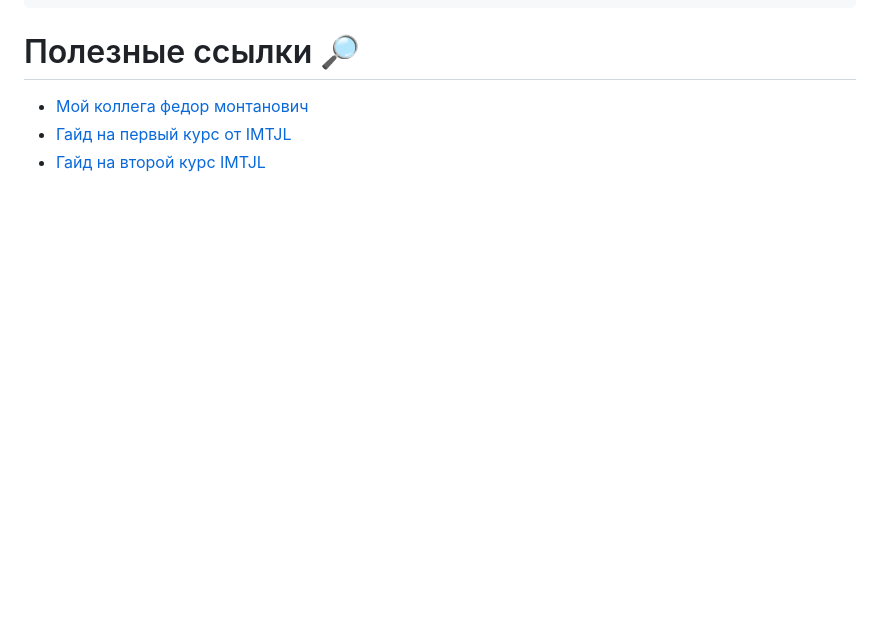
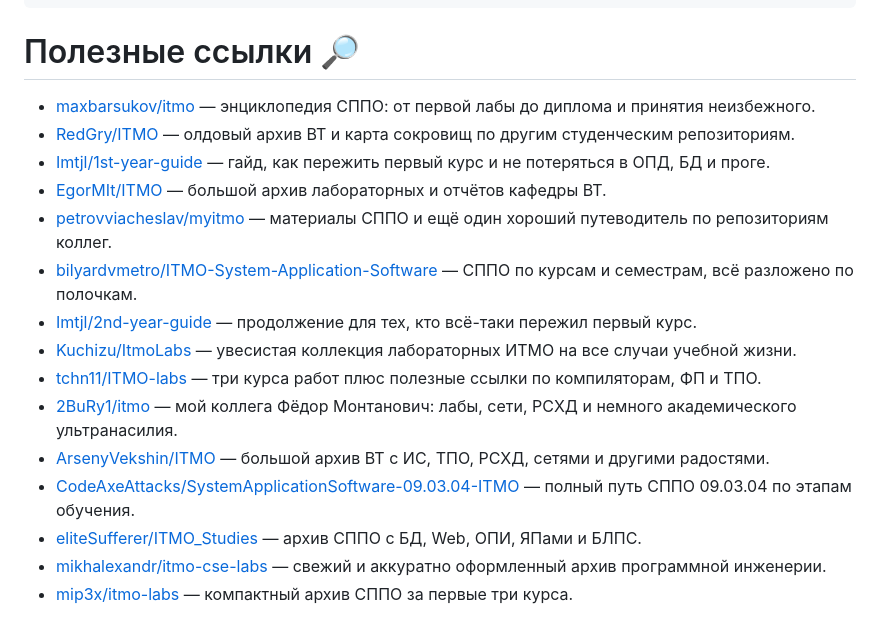
Before and after one commit to Vaneshik/VT-Labs, a Markdown page: README.md, the part around the change. Drawn GitHub-style; blank space fills up the shorter version.

Commit message:
Curate useful ITMO repositories

```diff
--- a/README.md
+++ b/README.md
@@ -102,6 +102,18 @@
 
 # Полезные ссылки :mag_right:
 
-* [Мой коллега федор монтанович](https://github.com/2BuRy1)
-* [Гайд на первый курс от IMTJL](https://github.com/Imtjl/1st-year-guide)
-* [Гайд на второй курс IMTJL](https://github.com/Imtjl/2t-year-guide)
+* [maxbarsukov/itmo](https://github.com/maxbarsukov/itmo) — энциклопедия СППО: от первой лабы до диплома и принятия неизбежного.
+* [RedGry/ITMO](https://github.com/RedGry/ITMO) — олдовый архив ВТ и карта сокровищ по другим студенческим репозиториям.
+* [Imtjl/1st-year-guide](https://github.com/Imtjl/1st-year-guide) — гайд, как пережить первый курс и не потеряться в ОПД, БД и проге.
+* [EgorMIt/ITMO](https://github.com/EgorMIt/ITMO) — большой архив лабораторных и отчётов кафедры ВТ.
+* [petrovviacheslav/myitmo](https://github.com/petrovviacheslav/myitmo) — материалы СППО и ещё один хороший путеводитель по репозиториям коллег.
+* [bilyardvmetro/ITMO-System-Application-Software](https://github.com/bilyardvmetro/ITMO-System-Application-Software) — СППО по курсам и семестрам, всё разложено по полочкам.
+* [Imtjl/2nd-year-guide](https://github.com/Imtjl/2nd-year-guide) — продолжение для тех, кто всё-таки пережил первый курс.
+* [Kuchizu/ItmoLabs](https://github.com/Kuchizu/ItmoLabs) — увесистая коллекция лабораторных ИТМО на все случаи учебной жизни.
+* [tchn11/ITMO-labs](https://github.com/tchn11/ITMO-labs) — три курса работ плюс полезные ссылки по компиляторам, ФП и ТПО.
+* [2BuRy1/itmo](https://github.com/2BuRy1/itmo) — мой коллега Фёдор Монтанович: лабы, сети, РСХД и немного академического ультранасилия.
+* [ArsenyVekshin/ITMO](https://github.com/ArsenyVekshin/ITMO) — большой архив ВТ с ИС, ТПО, РСХД, сетями и другими радостями.
+* [CodeAxeAttacks/SystemApplicationSoftware-09.03.04-ITMO](https://github.com/CodeAxeAttacks/SystemApplicationSoftware-09.03.04-ITMO) — полный путь СППО 09.03.04 по этапам обучения.
+* [eliteSufferer/ITMO_Studies](https://github.com/eliteSufferer/ITMO_Studies) — архив СППО с БД, Web, ОПИ, ЯПами и БЛПС.
+* [mikhalexandr/itmo-cse-labs](https://github.com/mikhalexandr/itmo-cse-labs) — свежий и аккуратно оформленный архив программной инженерии.
+* [mip3x/itmo-labs](https://github.com/mip3x/itmo-labs) — компактный архив СППО за первые три курса.
```
